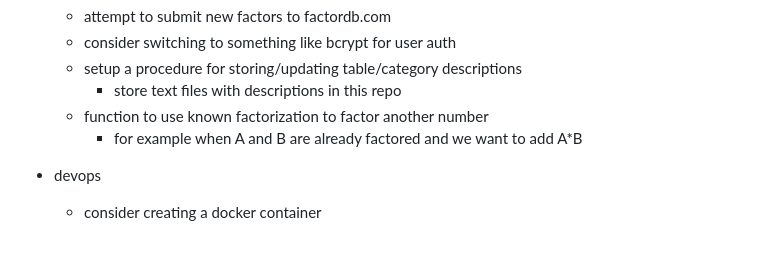
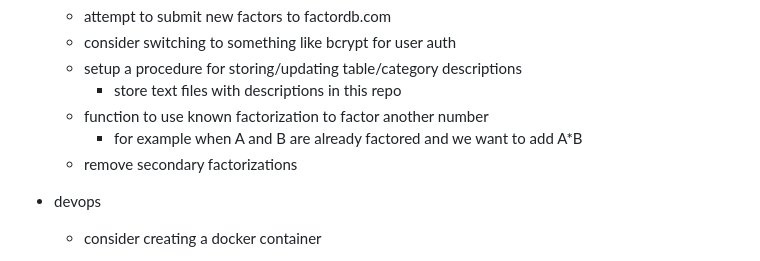
Before and after one commit to tkoz0/factor-database, a Markdown page: README.md, the part around the change. Rendered like a GitHub page.

Commit message:
another todo

```diff
--- a/README.md
+++ b/README.md
@@ -114,6 +114,7 @@ TODO improve this section
     - store text files with descriptions in this repo
   - function to use known factorization to factor another number
     - for example when A and B are already factored and we want to add A\*B
+  - remove secondary factorizations
 
 - devops
   - consider creating a docker container
```
